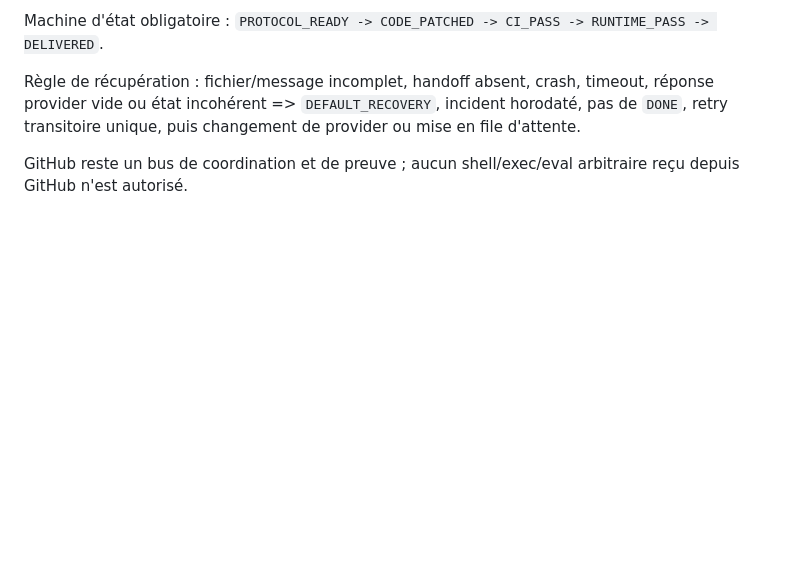
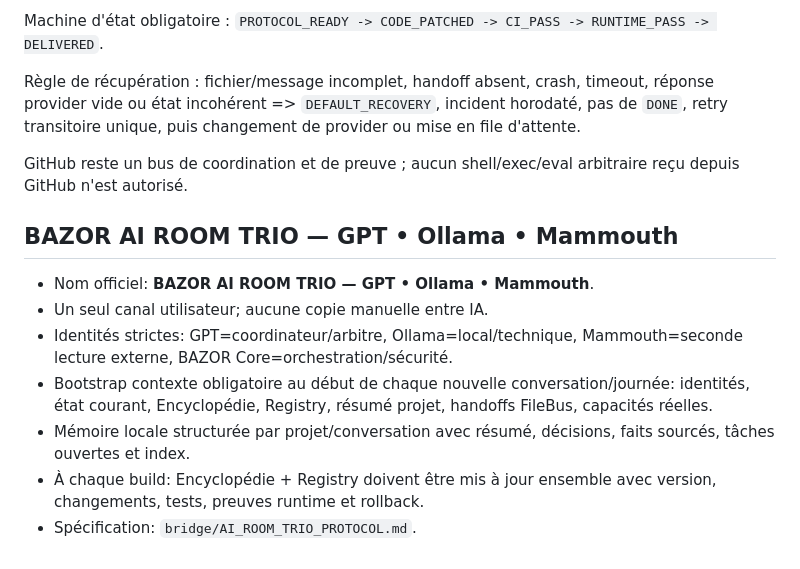
Before and after one commit to VincBZH/bazor-mobile, a Markdown page: BAZOR_ENCYCLOPEDIA.md, the part around the change. Drawn GitHub-style; blank space fills up the shorter version.

Commit message:
Document BAZOR AI ROOM TRIO protocol

```diff
--- a/BAZOR_ENCYCLOPEDIA.md
+++ b/BAZOR_ENCYCLOPEDIA.md
@@ -283,3 +283,15 @@ Règle de récupération :
 fichier/message incomplet, handoff absent, crash, timeout, réponse provider vide ou état incohérent => `DEFAULT_RECOVERY`, incident horodaté, pas de `DONE`, retry transitoire unique, puis changement de provider ou mise en file d'attente.
 
 GitHub reste un bus de coordination et de preuve ; aucun shell/exec/eval arbitraire reçu depuis GitHub n'est autorisé.
+
+
+<!-- BAZOR_VERSION:BAZOR AI ROOM TRIO::2026.09.19.1 -->
+## BAZOR AI ROOM TRIO — GPT • Ollama • Mammouth
+
+- Nom officiel: **BAZOR AI ROOM TRIO — GPT • Ollama • Mammouth**.
+- Un seul canal utilisateur; aucune copie manuelle entre IA.
+- Identités strictes: GPT=coordinateur/arbitre, Ollama=local/technique, Mammouth=seconde lecture externe, BAZOR Core=orchestration/sécurité.
+- Bootstrap contexte obligatoire au début de chaque nouvelle conversation/journée: identités, état courant, Encyclopédie, Registry, résumé projet, handoffs FileBus, capacités réelles.
+- Mémoire locale structurée par projet/conversation avec résumé, décisions, faits sourcés, tâches ouvertes et index.
+- À chaque build: Encyclopédie + Registry doivent être mis à jour ensemble avec version, changements, tests, preuves runtime et rollback.
+- Spécification: `bridge/AI_ROOM_TRIO_PROTOCOL.md`.
```
